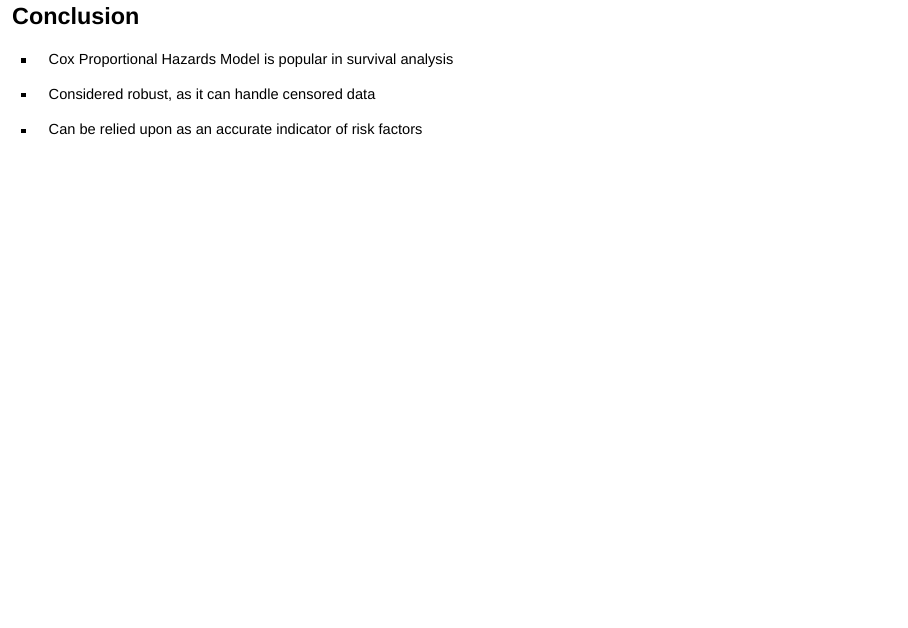
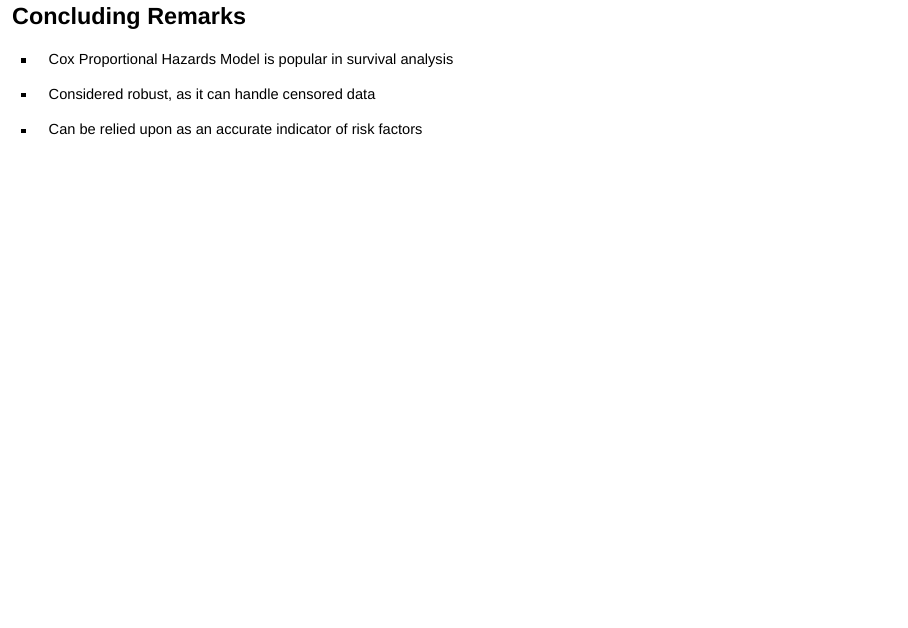
Before and after one commit to dathomas1/STA6257_finished_coxph, a Quarto document (slides.qmd): page 42 of 42. Rendered offline with R 4.5, knitr and Pandoc in place of Quarto, with nearby package versions; drawn as Slidy slides in place of the format the file asks for; some code elsewhere in the file could not run offline.

Commit message:
minor changes to slides; added hyperlink to paper

```diff
--- a/slides.qmd
+++ b/slides.qmd
@@ -356,7 +356,7 @@ Using the Stratified-Extended Cox model, a patient on the test treatment is 10%
 The model also showed that the probability of dying for a male VA patient with a 10-point lower Karnofsky's score is 57% more likely to die than a patient with a 10-point higher score for the first 90 days. However, Karnofsky's scores are insignificant as time increases.
 :::
 
-## Conclusion
+## Concluding Remarks
 
 -   Cox Proportional Hazards Model is popular in survival analysis
 
```
Also changed, not shown: index.html, slides.html, slides.qmd (8 more changed lines).
